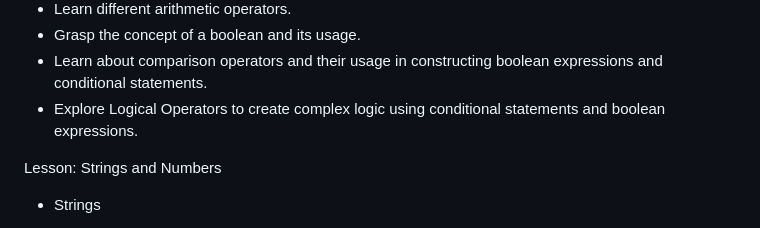
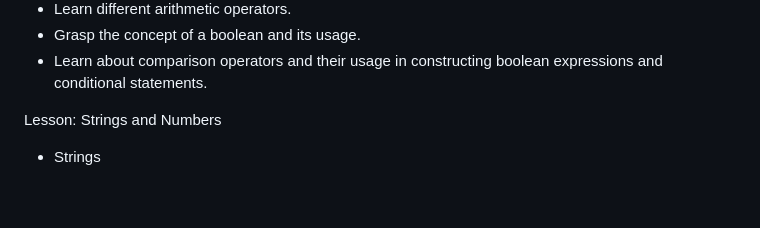
Before and after one commit to SaintClever/Nebula-Academy, a Markdown page: Z-Additional-Instructor-Resourses/Learning Outcomes.md, the part around the change. Drawn GitHub-style; blank space fills up the shorter version.

Commit message:
Delete redundant outcome

```diff
--- a/Z-Additional-Instructor-Resourses/Learning Outcomes.md
+++ b/Z-Additional-Instructor-Resourses/Learning Outcomes.md
@@ -33,7 +33,6 @@ Lesson: Variables, Types and Operators
   - Learn different arithmetic operators.
   - Grasp the concept of a boolean and its usage.
   - Learn about comparison operators and their usage in constructing boolean expressions and conditional statements.
-  - Explore Logical Operators to create complex logic using conditional statements and boolean expressions.
 
 Lesson: Strings and Numbers
   - Strings
```
